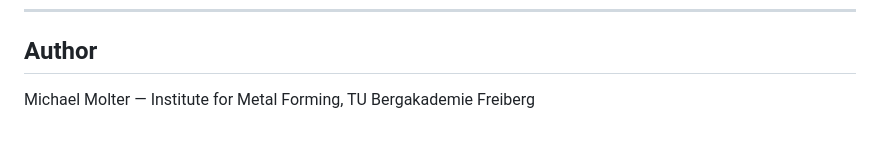
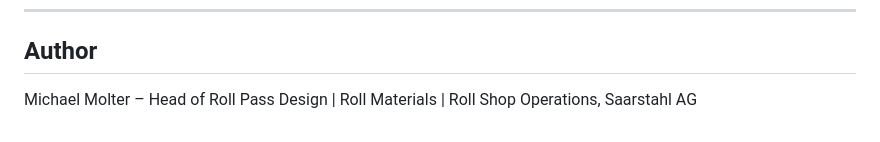
Before and after one commit to sag-kalibreur/pyroll-gui-docs, a Markdown page: README.md, the part around the change. Rendered like a GitHub page.

Commit message:
docs: fix author affiliation

```diff
--- a/README.md
+++ b/README.md
@@ -102,4 +102,4 @@ GitHub Pages deploys automatically within ~1 minute after each push.
 
 ## Author
 
-Michael Molter — Institute for Metal Forming, TU Bergakademie Freiberg
+Michael Molter – Head of Roll Pass Design | Roll Materials | Roll Shop Operations, Saarstahl AG
```
